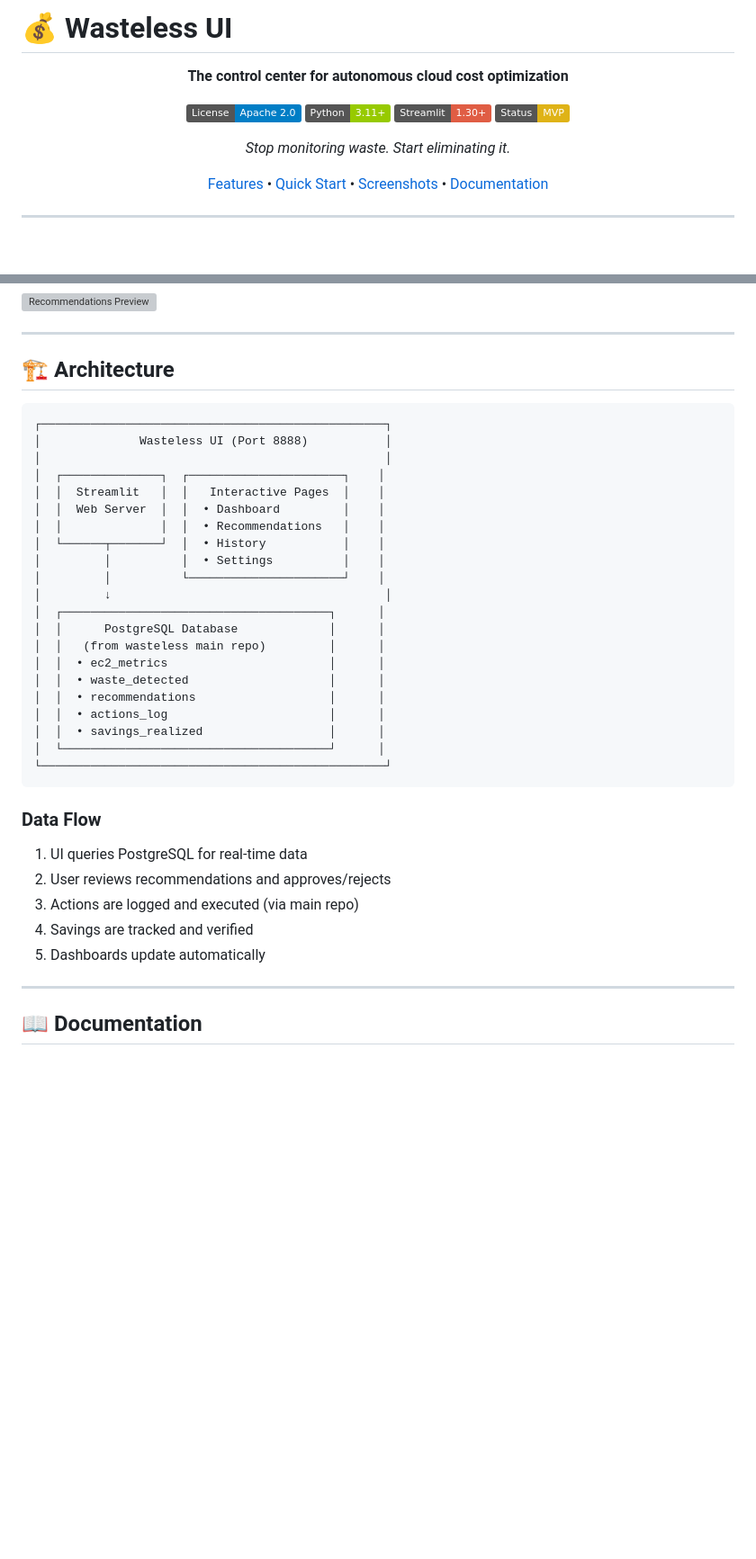
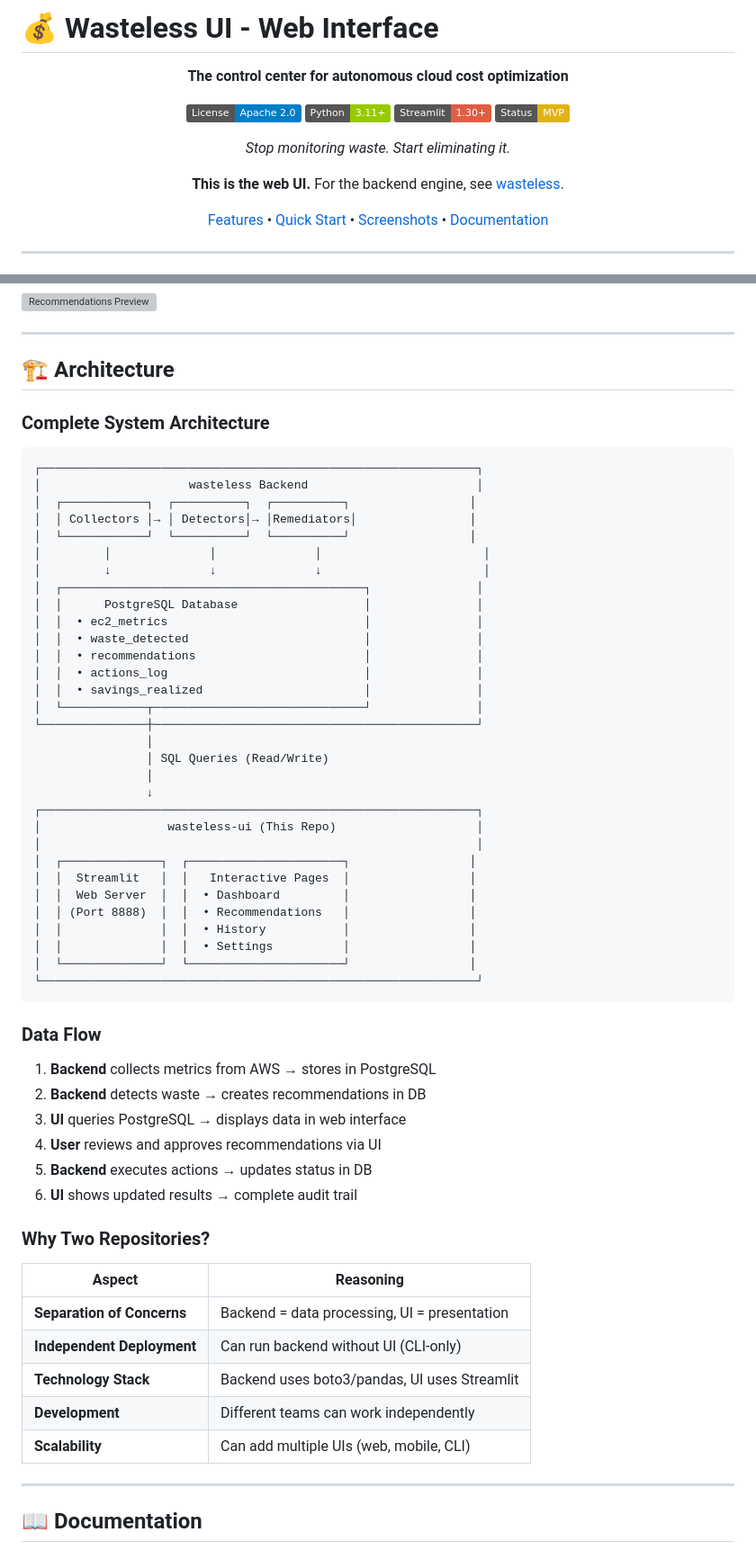
Before and after one commit to wastelessio/wasteless-ui, a Markdown page: README.md, 2 parts joined by grey strips. Shown at 90% size. Drawn GitHub-style; badges without logos; blank space fills up the shorter version; grey boxes are pictures that could not be loaded.

````diff
--- a/README.md
+++ b/README.md
@@ -1,4 +1,4 @@
-# 💰 Wasteless UI
+# 💰 Wasteless UI - Web Interface
 
 <div align="center">
 
@@ -10,6 +10,8 @@
 [![Status](https://img.shields.io/badge/Status-MVP-yellow.svg)]()
 
 *Stop monitoring waste. Start eliminating it.*
+
+**This is the web UI.** For the backend engine, see [wasteless](https://github.com/wastelessio/wasteless).
 
 [Features](#-features) • [Quick Start](#-quick-start) • [Screenshots](#-screenshots) • [Documentation](#-documentation)
 
@@ -131,36 +174,59 @@ open http://localhost:8888
 
 ## 🏗️ Architecture
 
+### Complete System Architecture
+
 ```
-┌─────────────────────────────────────────────────┐
-│              Wasteless UI (Port 8888)           │
-│                                                 │
-│  ┌──────────────┐  ┌──────────────────────┐    │
-│  │  Streamlit   │  │   Interactive Pages  │    │
-│  │  Web Server  │  │  • Dashboard         │    │
-│  │              │  │  • Recommendations   │    │
-│  └──────┬───────┘  │  • History           │    │
-│         │          │  • Settings          │    │
-│         │          └──────────────────────┘    │
-│         ↓                                       │
-│  ┌──────────────────────────────────────┐      │
-│  │      PostgreSQL Database             │      │
-│  │   (from wasteless main repo)         │      │
-│  │  • ec2_metrics                       │      │
-│  │  • waste_detected                    │      │
-│  │  • recommendations                   │      │
-│  │  • actions_log                       │      │
-│  │  • savings_realized                  │      │
-│  └──────────────────────────────────────┘      │
-└─────────────────────────────────────────────────┘
+┌──────────────────────────────────────────────────────────────┐
+│                     wasteless Backend                        │
+│  ┌────────────┐  ┌──────────┐  ┌──────────┐                 │
+│  │ Collectors │→ │ Detectors│→ │Remediators│                │
+│  └────────────┘  └──────────┘  └──────────┘                 │
+│         │              │              │                       │
+│         ↓              ↓              ↓                       │
+│  ┌───────────────────────────────────────────┐               │
+│  │      PostgreSQL Database                  │               │
+│  │  • ec2_metrics                            │               │
+│  │  • waste_detected                         │               │
+│  │  • recommendations                        │               │
+│  │  • actions_log                            │               │
+│  │  • savings_realized                       │               │
+│  └────────────┬──────────────────────────────┘               │
+└───────────────┼──────────────────────────────────────────────┘
+                │
+                │ SQL Queries (Read/Write)
+                │
+                ↓
+┌──────────────────────────────────────────────────────────────┐
+│                  wasteless-ui (This Repo)                    │
+│                                                              │
+│  ┌──────────────┐  ┌──────────────────────┐                 │
+│  │  Streamlit   │  │   Interactive Pages  │                 │
+│  │  Web Server  │  │  • Dashboard         │                 │
+│  │ (Port 8888)  │  │  • Recommendations   │                 │
+│  │              │  │  • History           │                 │
+│  │              │  │  • Settings          │                 │
+│  └──────────────┘  └──────────────────────┘                 │
+└──────────────────────────────────────────────────────────────┘
 ```
 
 ### Data Flow
-1. UI queries PostgreSQL for real-time data
-2. User reviews recommendations and approves/rejects
-3. Actions are logged and executed (via main repo)
-4. Savings are tracked and verified
-5. Dashboards update automatically
+1. **Backend** collects metrics from AWS → stores in PostgreSQL
+2. **Backend** detects waste → creates recommendations in DB
+3. **UI** queries PostgreSQL → displays data in web interface
+4. **User** reviews and approves recommendations via UI
+5. **Backend** executes actions → updates status in DB
+6. **UI** shows updated results → complete audit trail
+
+### Why Two Repositories?
+
+| Aspect | Reasoning |
+|--------|-----------|
+| **Separation of Concerns** | Backend = data processing, UI = presentation |
+| **Independent Deployment** | Can run backend without UI (CLI-only) |
+| **Technology Stack** | Backend uses boto3/pandas, UI uses Streamlit |
+| **Development** | Different teams can work independently |
+| **Scalability** | Can add multiple UIs (web, mobile, CLI) |
 
 ---
 
````
Also changed, not shown: other parts of README.md (+48 -7 lines).
